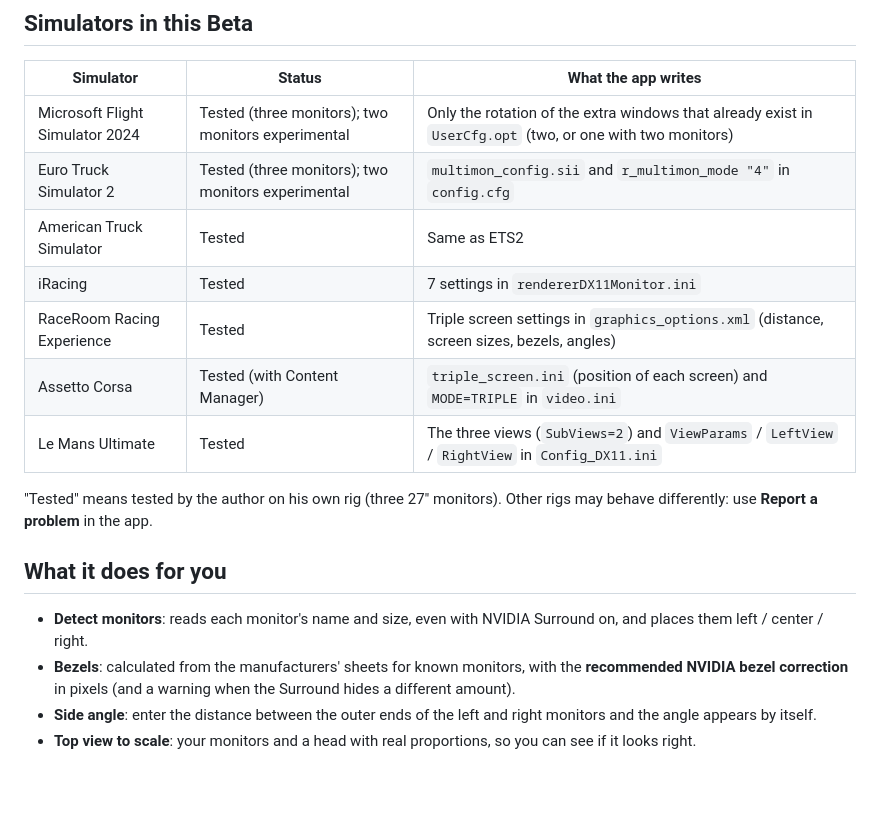
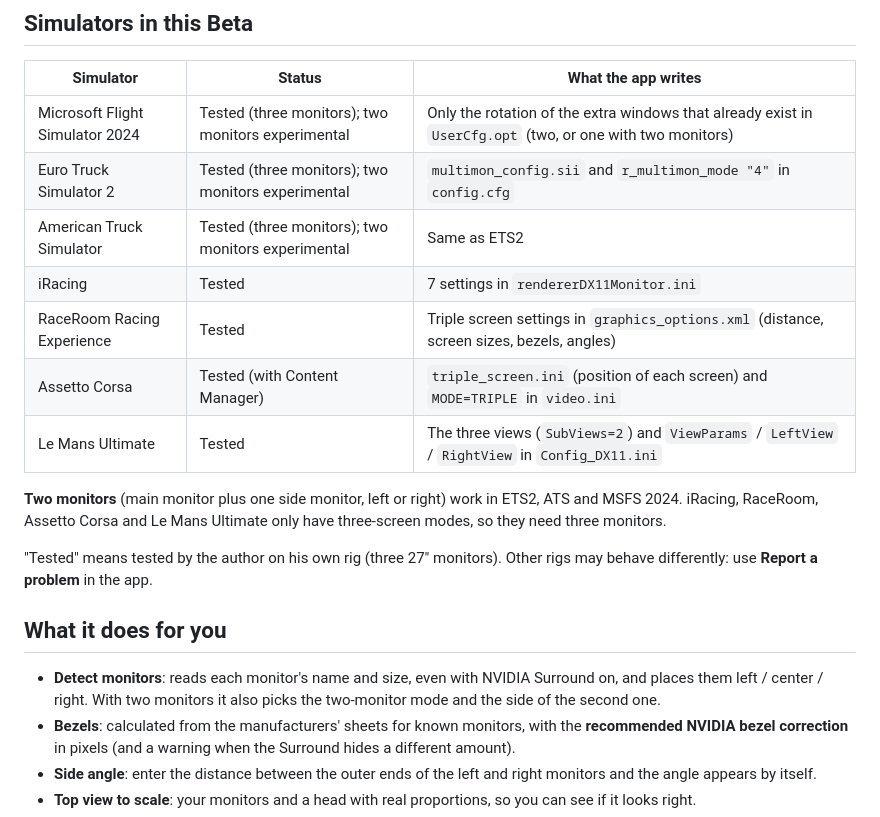
Before and after one commit to OptimusZuka/OZPanorama, a Markdown page: README.md, the part around one of its changes. GitHub-like rendering; blank space fills up the shorter version.

```diff
--- a/README.md
+++ b/README.md
@@ -47,18 +52,21 @@ and **writes the right values into the game's files**, with a backup and a check
 |---|---|---|
 | Microsoft Flight Simulator 2024 | Tested (three monitors); two monitors experimental | Only the rotation of the extra windows that already exist in `UserCfg.opt` (two, or one with two monitors) |
 | Euro Truck Simulator 2 | Tested (three monitors); two monitors experimental | `multimon_config.sii` and `r_multimon_mode "4"` in `config.cfg` |
-| American Truck Simulator | Tested | Same as ETS2 |
+| American Truck Simulator | Tested (three monitors); two monitors experimental | Same as ETS2 |
 | iRacing | Tested | 7 settings in `rendererDX11Monitor.ini` |
 | RaceRoom Racing Experience | Tested | Triple screen settings in `graphics_options.xml` (distance, screen sizes, bezels, angles) |
 | Assetto Corsa | Tested (with Content Manager) | `triple_screen.ini` (position of each screen) and `MODE=TRIPLE` in `video.ini` |
 | Le Mans Ultimate | Tested | The three views (`SubViews=2`) and `ViewParams` / `LeftView` / `RightView` in `Config_DX11.ini` |
+
+**Two monitors** (main monitor plus one side monitor, left or right) work in ETS2, ATS and MSFS 2024. iRacing, RaceRoom,
+Assetto Corsa and Le Mans Ultimate only have three-screen modes, so they need three monitors.
 
 "Tested" means tested by the author on his own rig (three 27" monitors). Other rigs may behave differently:
 use **Report a problem** in the app.
 
 ## What it does for you
 
-- **Detect monitors**: reads each monitor's name and size, even with NVIDIA Surround on, and places them left / center / right.
+- **Detect monitors**: reads each monitor's name and size, even with NVIDIA Surround on, and places them left / center / right. With two monitors it also picks the two-monitor mode and the side of the second one.
 - **Bezels**: calculated from the manufacturers' sheets for known monitors, with the **recommended NVIDIA bezel correction** in pixels (and a warning when the Surround hides a different amount).
 - **Side angle**: enter the distance between the outer ends of the left and right monitors and the angle appears by itself.
 - **Top view to scale**: your monitors and a head with real proportions, so you can see if it looks right.
```
Also changed, not shown: other parts of README.md (+6 -1 lines), docs/images/screenshot-dois-monitores.png (added), docs/images/screenshot-jogo.png, docs/images/screenshot-monitores.png.
